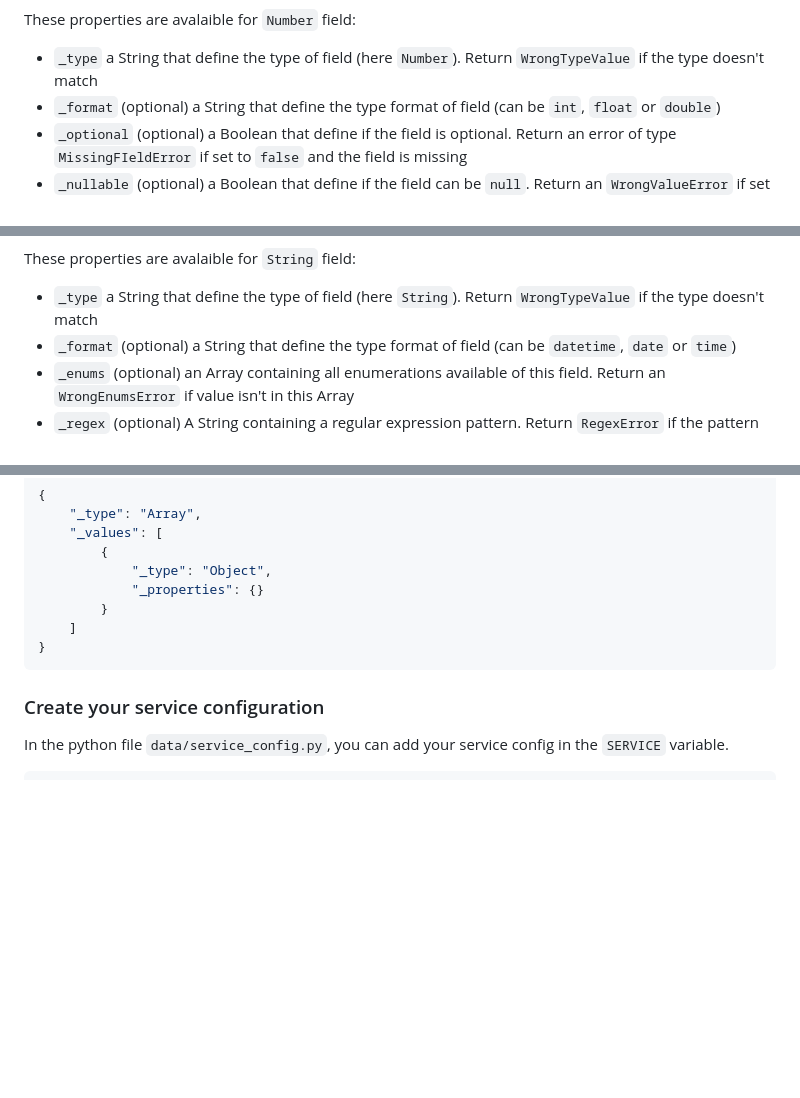
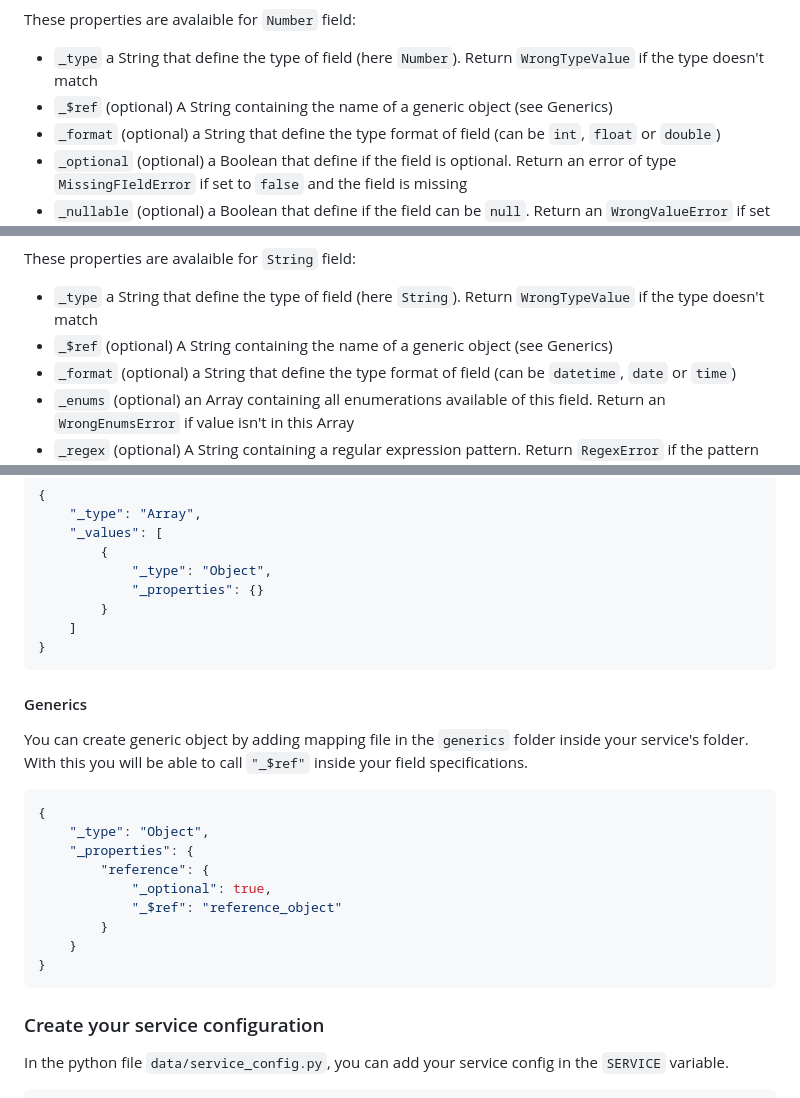
Before and after one commit to ASauvage/APISentinel, a Markdown page: README.md, 3 parts joined by grey strips. GitHub-like rendering; blank space fills up the shorter version.

Commit message:
[doc] update README

````diff
--- a/README.md
+++ b/README.md
@@ -37,6 +37,7 @@ To define a field of type `Number`:
 These properties are avalaible for `Number` field:
 
 - `_type` a String that define the type of field (here `Number`). Return `WrongTypeValue` if the type doesn't match
+- `_$ref` (optional) A String containing the name of a generic object (see Generics)
 - `_format` (optional) a String that define the type format of field (can be `int`, `float` or `double`)
 - `_optional` (optional) a Boolean that define if the field is optional. Return an error of type `MissingFIeldError` if set to `false` and the field is missing
 - `_nullable` (optional) a Boolean that define if the field can be `null`. Return an `WrongValueError` if set to `false` and the field is `null`
@@ -56,6 +57,7 @@ To define a field of type `String`:
 These properties are avalaible for `String` field:
 
 - `_type` a String that define the type of field (here `String`). Return `WrongTypeValue` if the type doesn't match
+- `_$ref` (optional) A String containing the name of a generic object (see Generics)
 - `_format` (optional) a String that define the type format of field (can be `datetime`, `date` or `time`)
 - `_enums` (optional) an Array containing all enumerations available of this field. Return an `WrongEnumsError` if value isn't in this Array
 - `_regex` (optional) A String containing a regular expression pattern. Return `RegexError` if the pattern doesn't match
@@ -146,8 +151,23 @@ You have to start with unamed field in your json file
 }
 ```
 
+#### Generics
+
+You can create generic object by adding mapping file in the `generics` folder inside your service's folder.
+With this you will be able to call `"_$ref"` inside your field specifications.
+```json
+{
+    "_type": "Object",
+    "_properties": {
+        "reference": {
+            "_optional": true,
+            "_$ref": "reference_object"
+        }
+    }
+}
+```
+
 ### Create your service configuration
-
 In the python file `data/service_config.py`, you can add your service config in the `SERVICE` variable.
 
 ```python
````
Also changed, not shown: other parts of README.md (+3 -0 lines).
